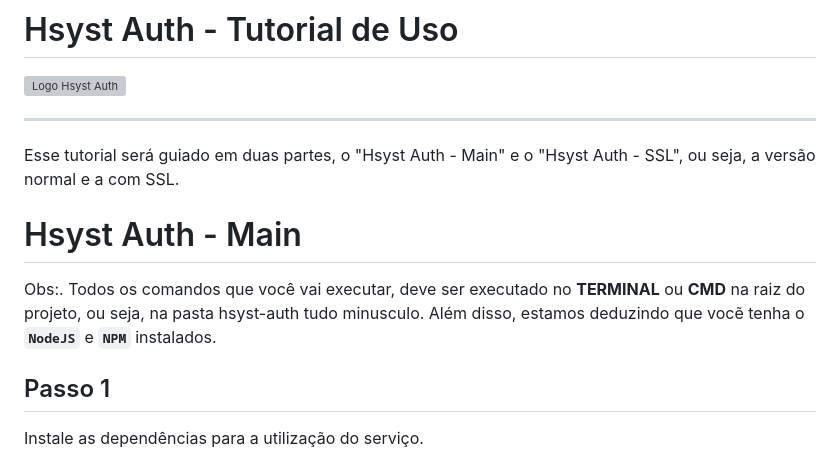
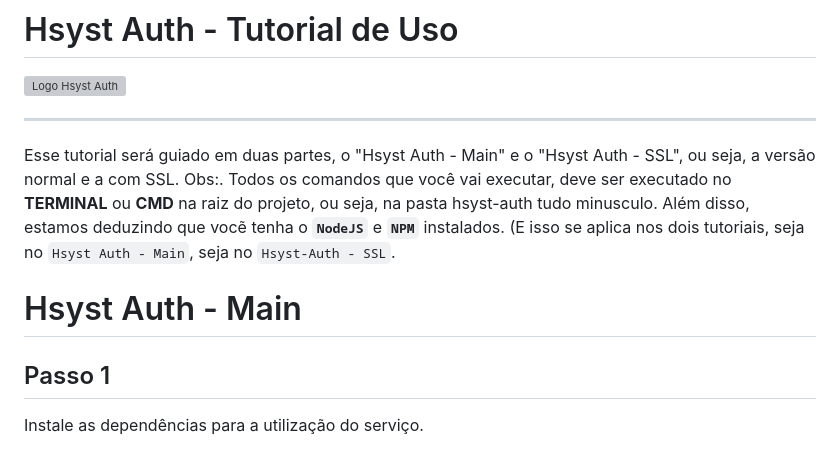
Before and after one commit to op3ny/Hsyst-Auth, a Markdown page: HOW_TO_USE.md, the part around the change. Rendered like a GitHub page; grey boxes are pictures that could not be loaded.

```diff
--- a/HOW_TO_USE.md
+++ b/HOW_TO_USE.md
@@ -4,9 +4,9 @@
 ---
 
 Esse tutorial será guiado em duas partes, o "Hsyst Auth - Main" e o "Hsyst Auth - SSL", ou seja, a versão normal e a com SSL.
+Obs:. Todos os comandos que você vai executar, deve ser executado no **TERMINAL** ou **CMD** na raiz do projeto, ou seja, na pasta hsyst-auth tudo minusculo. Além disso, estamos deduzindo que vocẽ tenha o **`NodeJS`** e **`NPM`** instalados. (E isso se aplica nos dois tutoriais, seja no `Hsyst Auth - Main`, seja no `Hsyst-Auth - SSL`.
 
 # Hsyst Auth - Main
-Obs:. Todos os comandos que você vai executar, deve ser executado no **TERMINAL** ou **CMD** na raiz do projeto, ou seja, na pasta hsyst-auth tudo minusculo. Além disso, estamos deduzindo que vocẽ tenha o **`NodeJS`** e **`NPM`** instalados.
 
 ## Passo 1
 Instale as dependências para a utilização do serviço.
```
